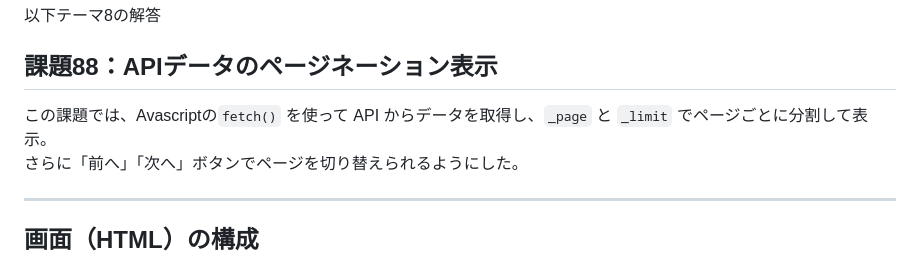
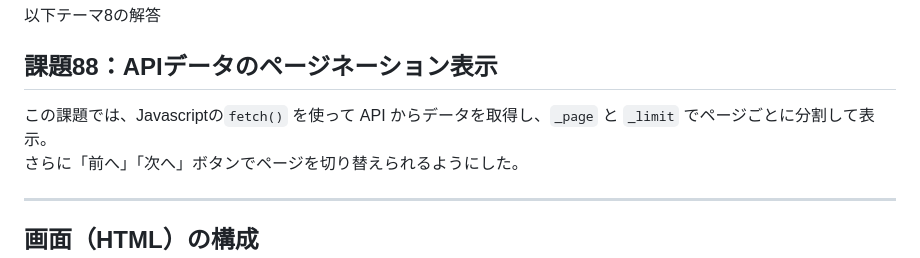
Before and after one commit to Yama-ryo-qu/meeting_100knock_web, a Markdown page: README.md, the part around the change. GitHub-like rendering.

```diff
--- a/README.md
+++ b/README.md
@@ -5,7 +5,7 @@
 
 ## 課題88：APIデータのページネーション表示
 
-この課題では、Avascriptの`fetch()` を使って API からデータを取得し、`_page` と `_limit` でページごとに分割して表示。
+この課題では、Javascriptの`fetch()` を使って API からデータを取得し、`_page` と `_limit` でページごとに分割して表示。
 さらに「前へ」「次へ」ボタンでページを切り替えられるようにした。
 
 ---
```
